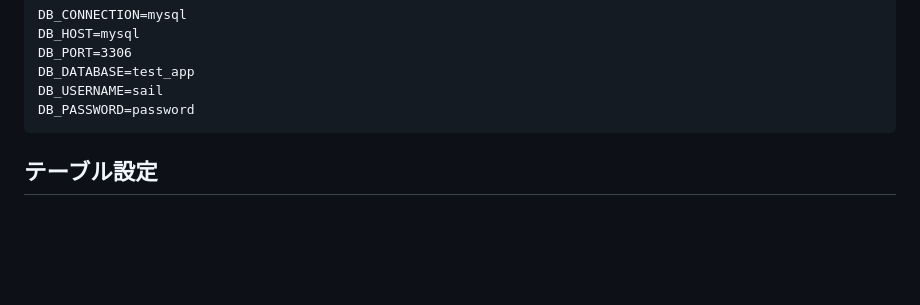
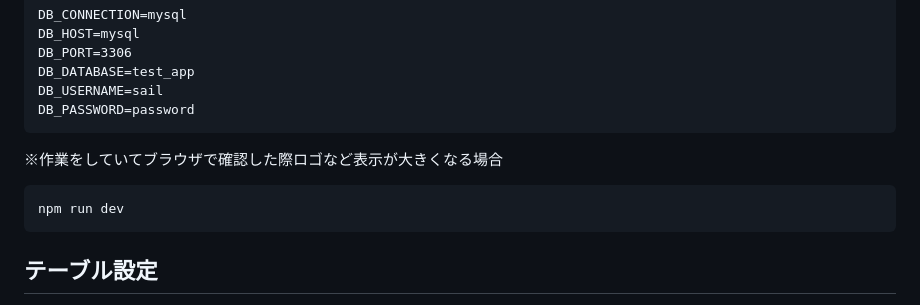
Before and after one commit to fukumamire/test-app, a Markdown page: README.md, the part around the change. GitHub-like rendering; blank space fills up the shorter version.

Commit message:
README.md　環境構築　コードを追加

````diff
--- a/README.md
+++ b/README.md
@@ -101,6 +101,12 @@ DB_DATABASE=test_app
 DB_USERNAME=sail
 DB_PASSWORD=password
 ```
+
+※作業をしていてブラウザで確認した際ロゴなど表示が大きくなる場合
+```
+npm run dev
+```
+
 
 ## テーブル設定
 
````
